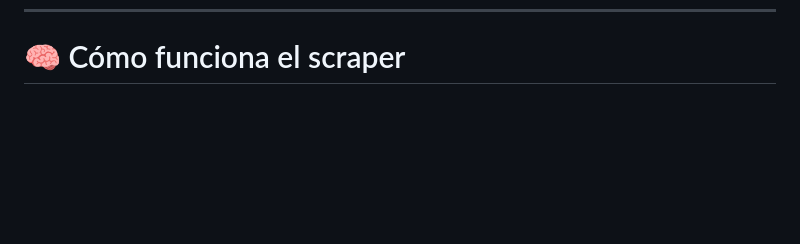
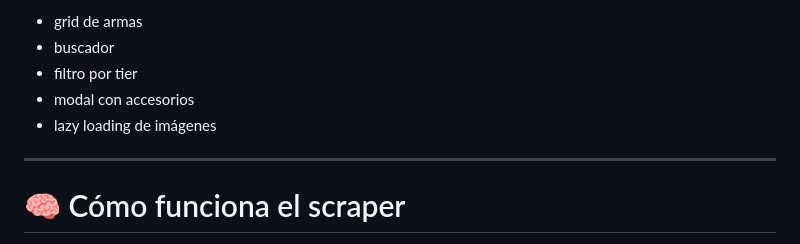
Before and after one commit to nsmdeveloper/warzone_scrapper, a Markdown page: README.md, the part around one of its changes. Drawn GitHub-style; blank space fills up the shorter version.

```diff
--- a/README.md
+++ b/README.md
@@ -185,3 +367,11 @@ ARMA #1
+- grid de armas
+- buscador
+- filtro por tier
+- modal con accesorios
+- lazy loading de imágenes
+
+---
+
 # 🧠 Cómo funciona el scraper
 
 El scraper sigue estos pasos:
```
Also changed, not shown: other parts of README.md (+182 -0 lines).
